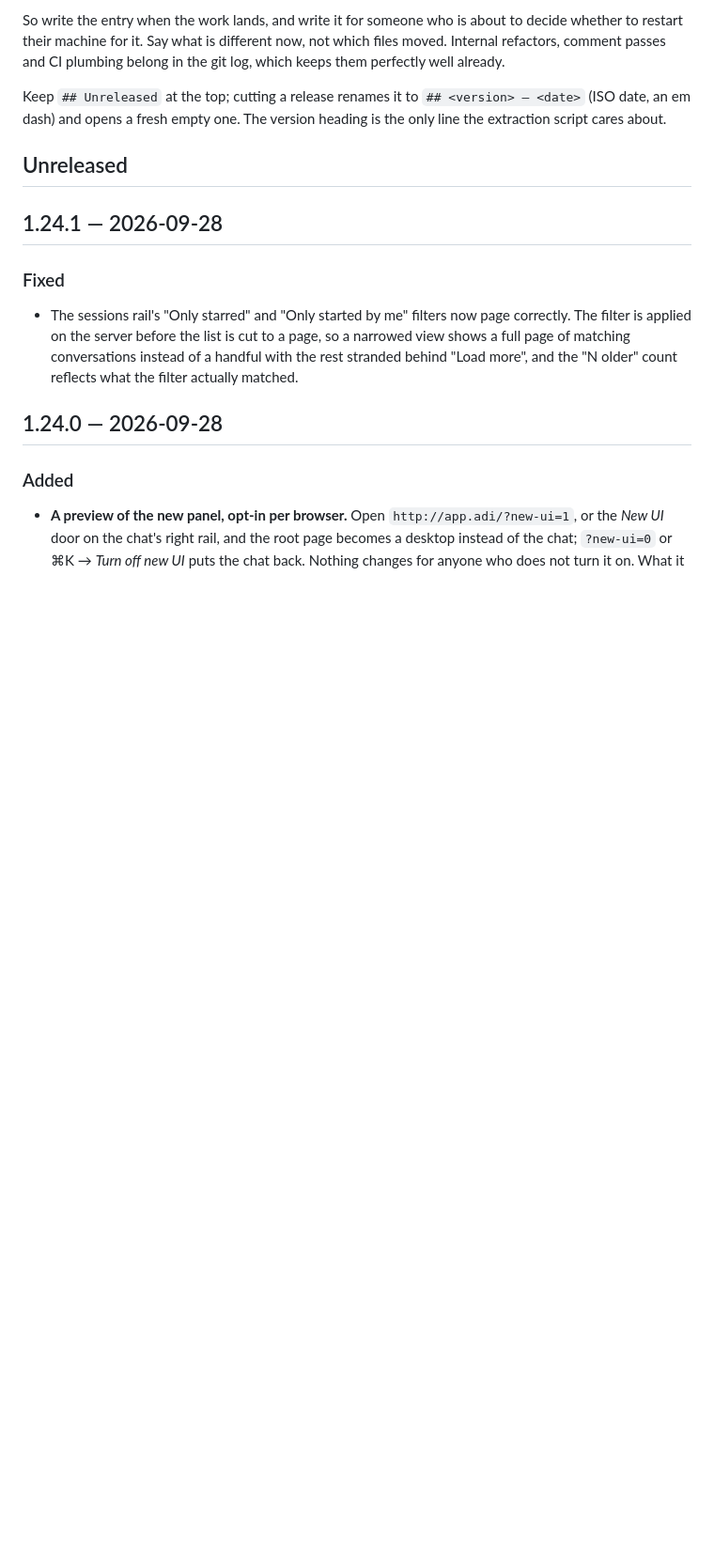
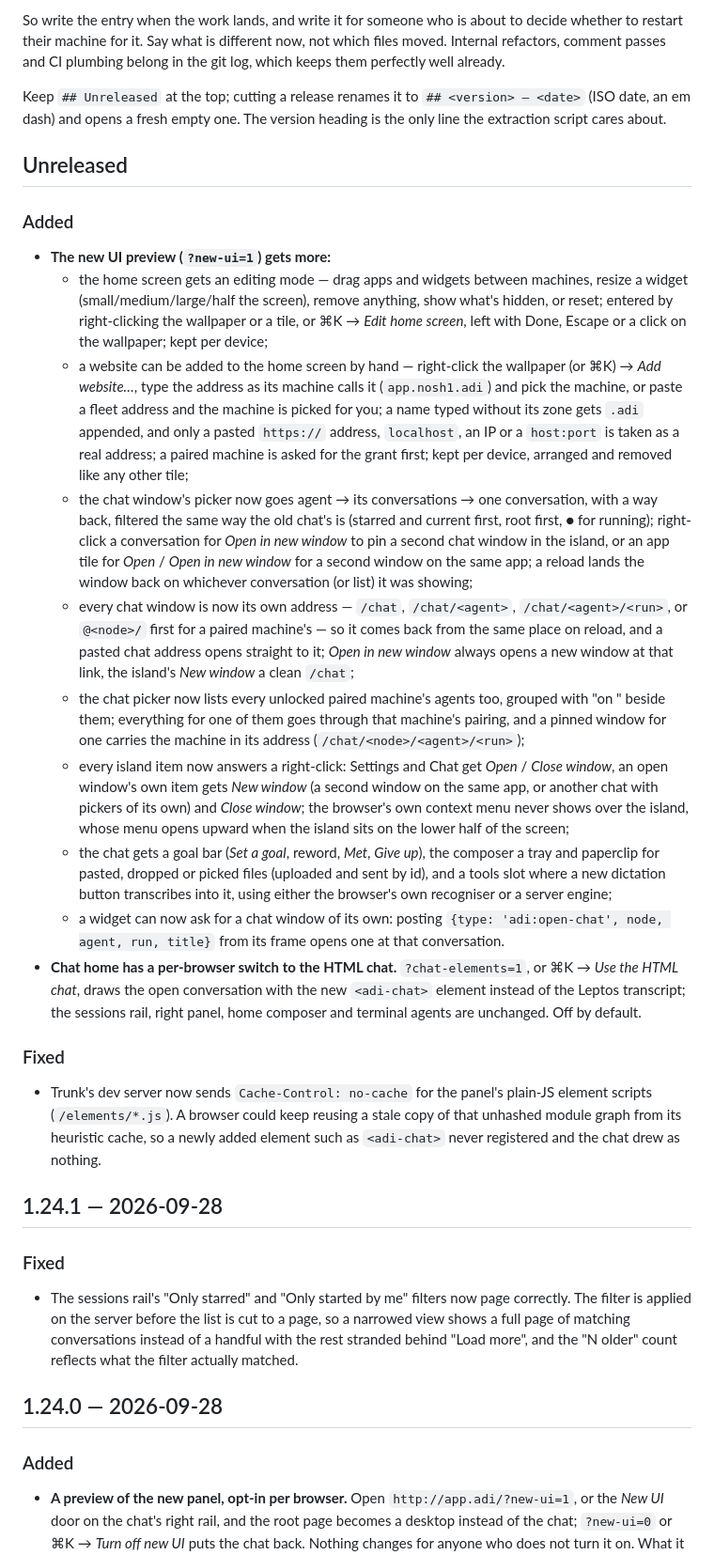
Before and after one commit to adi-family/mono, a Markdown page: CHANGELOG.md, the part around the change. Shown at 94% size. Drawn GitHub-style; blank space fills up the shorter version.

Commit message:
CHANGELOG: unreleased entries since 1.24.1

```diff
--- a/CHANGELOG.md
+++ b/CHANGELOG.md
@@ -19,6 +19,53 @@ Keep `## Unreleased` at the top; cutting a release renames it to `## <version>
 extraction script cares about.
 
 ## Unreleased
+
+### Added
+
+- **The new UI preview (`?new-ui=1`) gets more:**
+  - the home screen gets an editing mode — drag apps and widgets between machines, resize a
+    widget (small/medium/large/half the screen), remove anything, show what's hidden, or reset;
+    entered by right-clicking the wallpaper or a tile, or ⌘K → *Edit home screen*, left with Done,
+    Escape or a click on the wallpaper; kept per device;
+  - a website can be added to the home screen by hand — right-click the wallpaper (or ⌘K) → *Add
+    website…*, type the address as its machine calls it (`app.nosh1.adi`) and pick the machine, or
+    paste a fleet address and the machine is picked for you; a name typed without its zone gets
+    `.adi` appended, and only a pasted `https://` address, `localhost`, an IP or a `host:port` is
+    taken as a real address; a paired machine is asked for the grant first; kept per device,
+    arranged and removed like any other tile;
+  - the chat window's picker now goes agent → its conversations → one conversation, with a way
+    back, filtered the same way the old chat's is (starred and current first, root first, ● for
+    running); right-click a conversation for *Open in new window* to pin a second chat window in
+    the island, or an app tile for *Open* / *Open in new window* for a second window on the same
+    app; a reload lands the window back on whichever conversation (or list) it was showing;
+  - every chat window is now its own address — `/chat`, `/chat/<agent>`, `/chat/<agent>/<run>`, or
+    `@<node>/` first for a paired machine's — so it comes back from the same place on reload, and
+    a pasted chat address opens straight to it; *Open in new window* always opens a new window at
+    that link, the island's *New window* a clean `/chat`;
+  - the chat picker now lists every unlocked paired machine's agents too, grouped with "on
+    <machine>" beside them; everything for one of them goes through that machine's pairing, and a
+    pinned window for one carries the machine in its address (`/chat/<node>/<agent>/<run>`);
+  - every island item now answers a right-click: Settings and Chat get *Open* / *Close window*, an
+    open window's own item gets *New window* (a second window on the same app, or another chat
+    with pickers of its own) and *Close window*; the browser's own context menu never shows over
+    the island, whose menu opens upward when the island sits on the lower half of the screen;
+  - the chat gets a goal bar (*Set a goal*, reword, *Met*, *Give up*), the composer a tray and
+    paperclip for pasted, dropped or picked files (uploaded and sent by id), and a tools slot
+    where a new dictation button transcribes into it, using either the browser's own recogniser or
+    a server engine;
+  - a widget can now ask for a chat window of its own: posting `{type: 'adi:open-chat', node,
+    agent, run, title}` from its frame opens one at that conversation.
+- **Chat home has a per-browser switch to the HTML chat.** `?chat-elements=1`, or ⌘K → *Use the
+  HTML chat*, draws the open conversation with the new `<adi-chat>` element instead of the Leptos
+  transcript; the sessions rail, right panel, home composer and terminal agents are unchanged. Off
+  by default.
+
+### Fixed
+
+- Trunk's dev server now sends `Cache-Control: no-cache` for the panel's plain-JS element scripts
+  (`/elements/*.js`). A browser could keep reusing a stale copy of that unhashed module graph from
+  its heuristic cache, so a newly added element such as `<adi-chat>` never registered and the chat
+  drew as nothing.
 
 ## 1.24.1 — 2026-09-28
 
```
